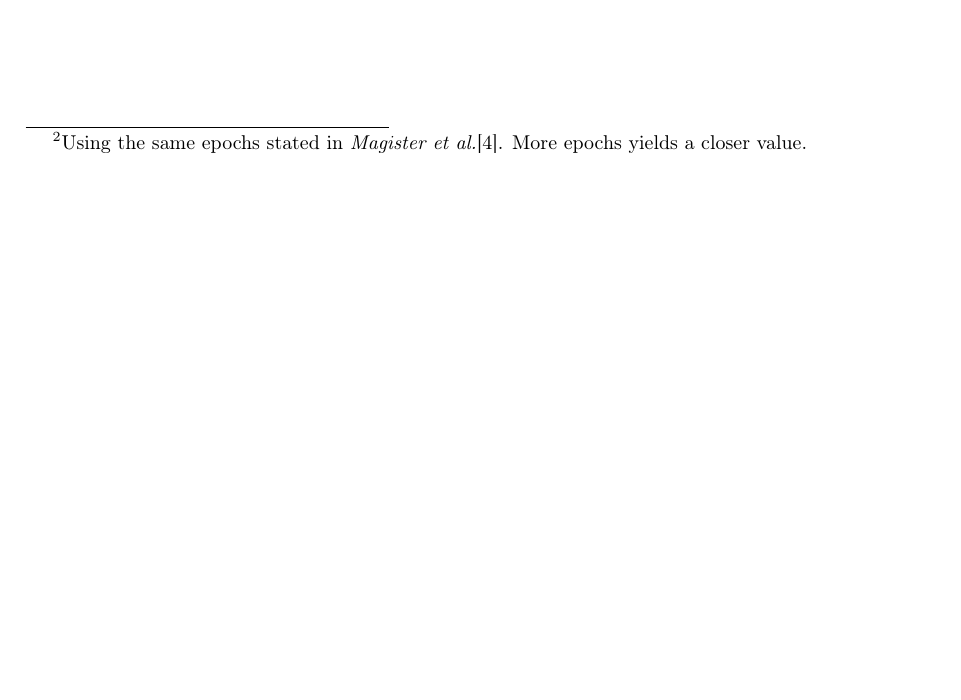
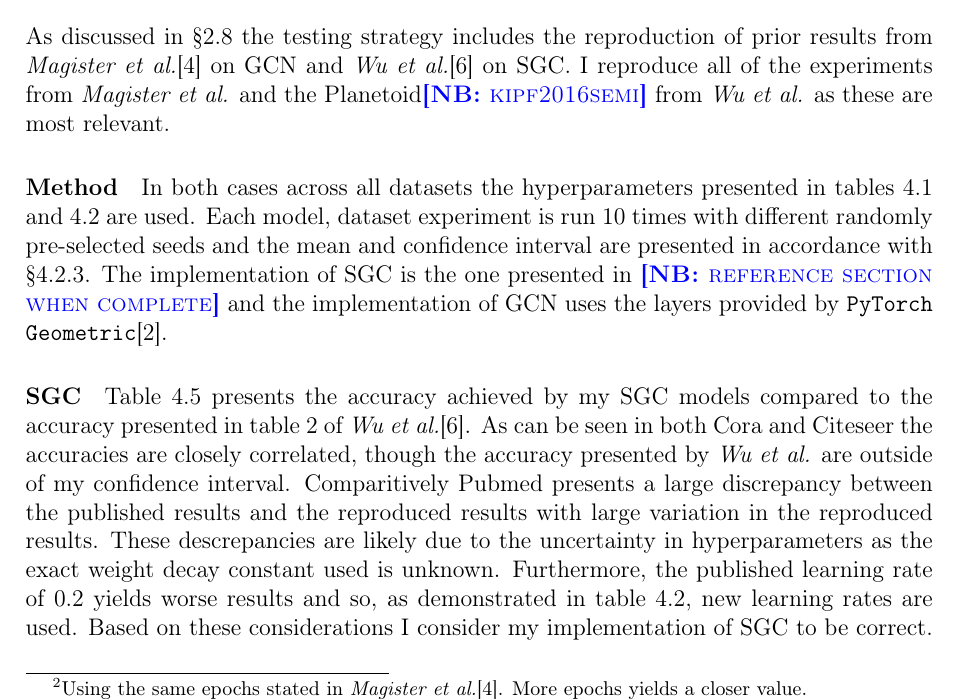
Before and after one commit to skyepurchase/Simplified_GNN_Concepts, a LaTeX thesis (diss/main.tex, which reads diss/chapters/evaluation.tex): part of page 34 of 43 before the commit and part of page 33 of 45 after it, cut at the place of the change, the shorter picture padded with empty space. Compiled offline with pdfLaTeX.

Commit message:
SGC results reproduction

```diff
--- a/diss/chapters/evaluation.tex
+++ b/diss/chapters/evaluation.tex
@@ -127,6 +127,20 @@ The account also has access to a Tesla K80 GPU with 12GB of RAM.
 \section{Results Reproduction}
 \label{sec:reproduction}
 
-As discussed in \Sref{sec:testing}
+As discussed in \Sref{sec:testing} the testing strategy includes the reproduction of prior results from \textit{Magister et al.}\cite{magister2021gcexplainer} on GCN and \textit{Wu et al.}\cite{wu2019simplifying} on SGC.
+I reproduce all of the experiments from \textit{Magister et al.} and the Planetoid\note{kipf2016semi} from \textit{Wu et al.} as these are most relevant.
 
+\paragraph{Method}
+In both cases across all datasets the hyperparameters presented in tables \ref{tab:GCN-params} and \ref{tab:SGC-reproduction-params} are used.
+Each model, dataset experiment is run 10 times with different randomly pre-selected seeds and the mean and confidence interval are presented in accordance with \Sref{sec:reporting}.
+The implementation of SGC is the one presented in \note{reference section when complete} and the implementation of GCN uses the layers provided by \texttt{PyTorch Geometric}\cite{Fey/Lenssen/2019}.
+
+\paragraph{SGC}
 \input{tables/SGC-reproduction}
+
+Table \ref{tab:SGC-reproduction} presents the accuracy achieved by my SGC models compared to the accuracy presented in table 2 of \textit{Wu et al.}\cite{wu2019simplifying}.
+As can be seen in both Cora and Citeseer the accuracies are closely correlated, though the accuracy presented by \textit{Wu et al.} are outside of my confidence interval.
+Comparitively Pubmed presents a large discrepancy between the published results and the reproduced results with large variation in the reproduced results.
+These descrepancies are likely due to the uncertainty in hyperparameters as the exact weight decay constant used is unknown.
+Furthermore, the published learning rate of 0.2 yields worse results and so, as demonstrated in table \ref{tab:SGC-reproduction-params}, new learning rates are used.
+Based on these considerations I consider my implementation of SGC to be correct.
```
Also changed, not shown: diss/chapters/evaluation.tex (7 more changed lines).
